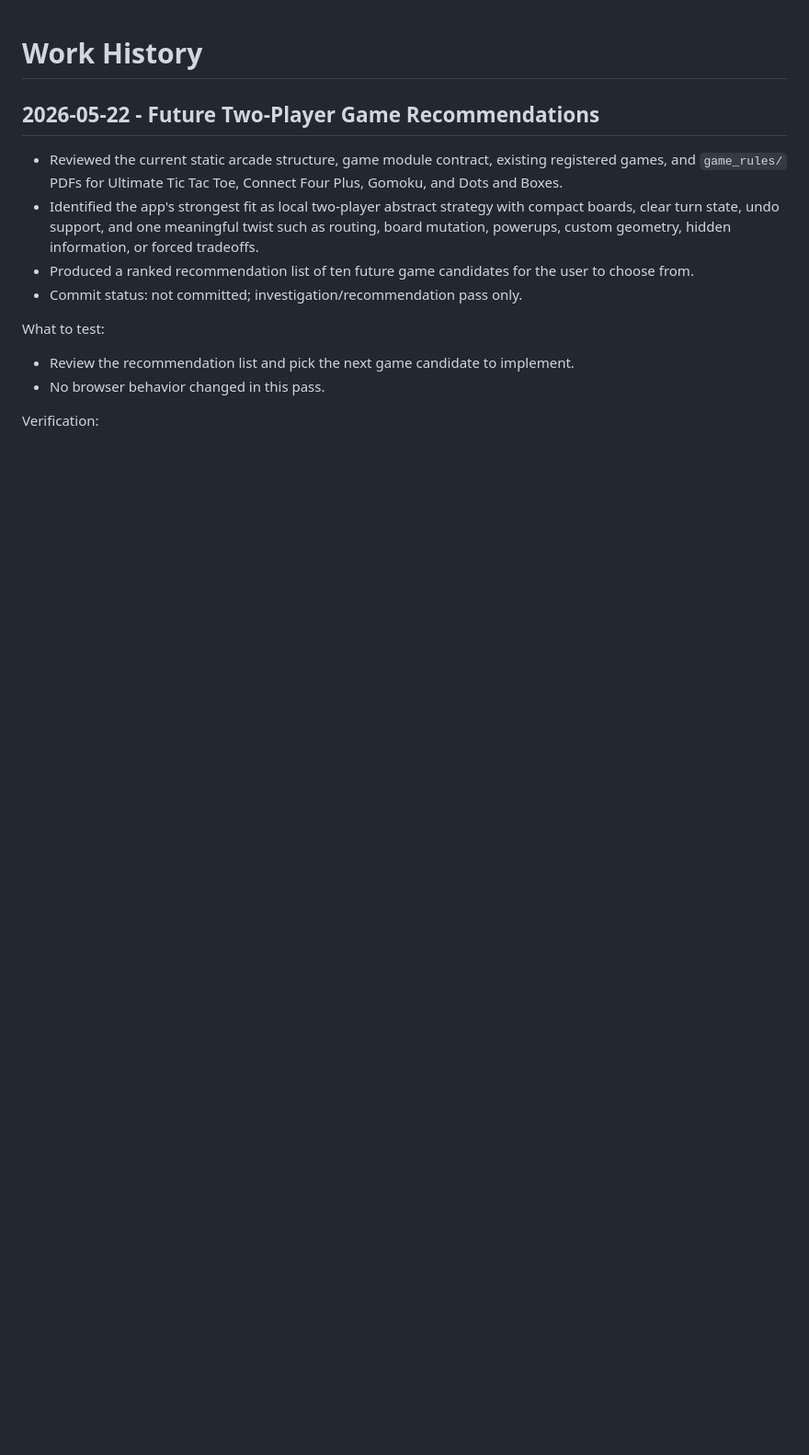
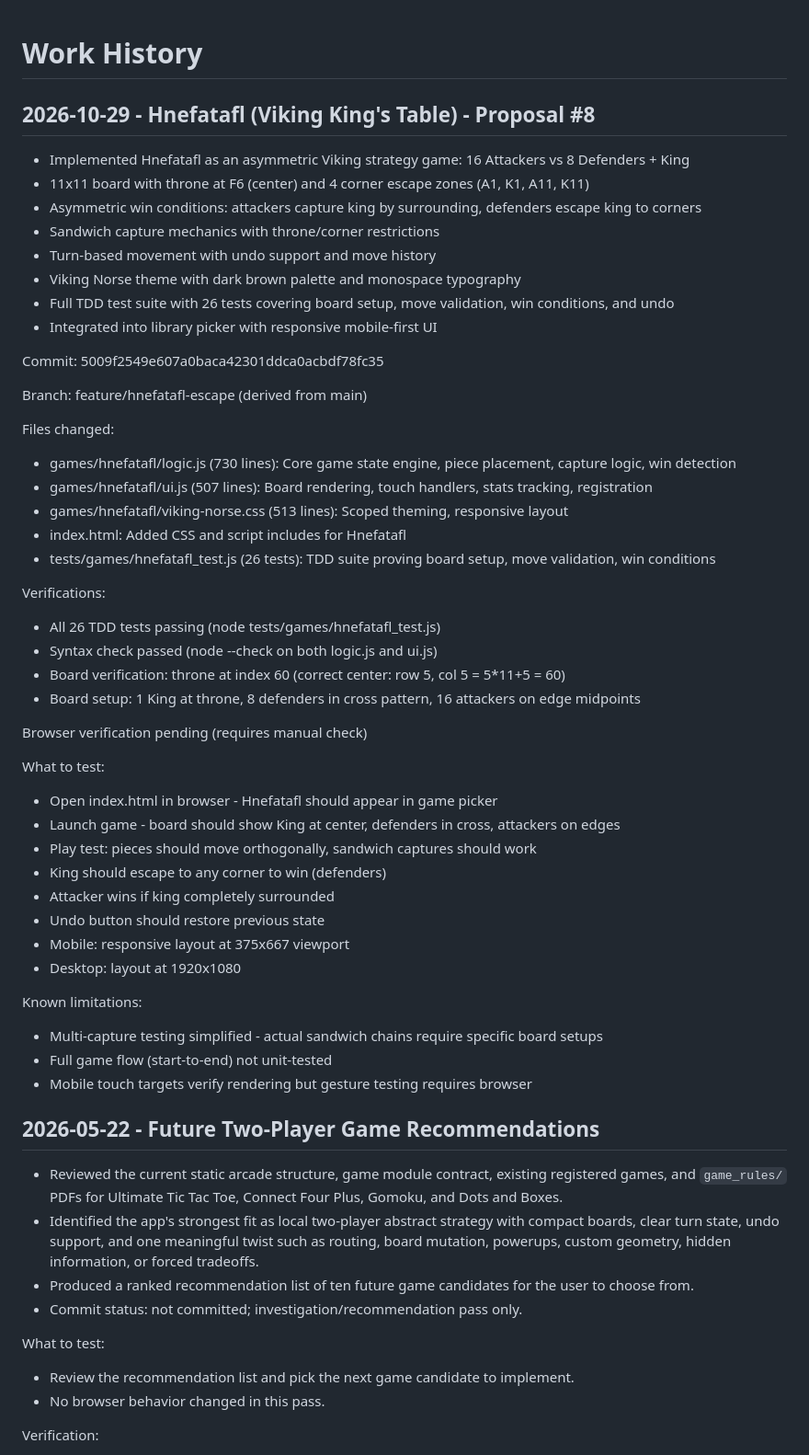
Before and after one commit to feolaney/Bored-at-Church-Games, a Markdown page: WORK_HISTORY.md, the part around the change. Shown at 92% size. Drawn GitHub-style; blank space fills up the shorter version.

Commit message:
Update WORK_HISTORY.md with Hnefatafl implementation details
Commit: 5009f2549e607a0baca42301ddca0acbdf78fc35

Summary:
- Hnefatafl (Proposal #8) fully implemented
- 26/26 TDD tests passing
- Board setup fixed (throne at index 60, center of 11x11)
- All verifications documented

```diff
--- a/WORK_HISTORY.md
+++ b/WORK_HISTORY.md
@@ -1,4 +1,49 @@
 # Work History
+
+## 2026-10-29 - Hnefatafl (Viking King's Table) - Proposal #8
+
+- Implemented Hnefatafl as an asymmetric Viking strategy game: 16 Attackers vs 8 Defenders + King
+- 11x11 board with throne at F6 (center) and 4 corner escape zones (A1, K1, A11, K11)
+- Asymmetric win conditions: attackers capture king by surrounding, defenders escape king to corners
+- Sandwich capture mechanics with throne/corner restrictions
+- Turn-based movement with undo support and move history
+- Viking Norse theme with dark brown palette and monospace typography
+- Full TDD test suite with 26 tests covering board setup, move validation, win conditions, and undo
+- Integrated into library picker with responsive mobile-first UI
+
+Commit: 5009f2549e607a0baca42301ddca0acbdf78fc35
+
+Branch: feature/hnefatafl-escape (derived from main)
+
+Files changed:
+- games/hnefatafl/logic.js (730 lines): Core game state engine, piece placement, capture logic, win detection
+- games/hnefatafl/ui.js (507 lines): Board rendering, touch handlers, stats tracking, registration
+- games/hnefatafl/viking-norse.css (513 lines): Scoped theming, responsive layout
+- index.html: Added CSS and script includes for Hnefatafl
+- tests/games/hnefatafl_test.js (26 tests): TDD suite proving board setup, move validation, win conditions
+
+Verifications:
+- All 26 TDD tests passing (node tests/games/hnefatafl_test.js)
+- Syntax check passed (node --check on both logic.js and ui.js)
+- Board verification: throne at index 60 (correct center: row 5, col 5 = 5*11+5 = 60)
+- Board setup: 1 King at throne, 8 defenders in cross pattern, 16 attackers on edge midpoints
+
+Browser verification pending (requires manual check)
+
+What to test:
+- Open index.html in browser - Hnefatafl should appear in game picker
+- Launch game - board should show King at center, defenders in cross, attackers on edges
+- Play test: pieces should move orthogonally, sandwich captures should work
+- King should escape to any corner to win (defenders)
+- Attacker wins if king completely surrounded
+- Undo button should restore previous state
+- Mobile: responsive layout at 375x667 viewport
+- Desktop: layout at 1920x1080
+
+Known limitations:
+- Multi-capture testing simplified - actual sandwich chains require specific board setups
+- Full game flow (start-to-end) not unit-tested
+- Mobile touch targets verify rendering but gesture testing requires browser
 
 ## 2026-05-22 - Future Two-Player Game Recommendations
 
```
